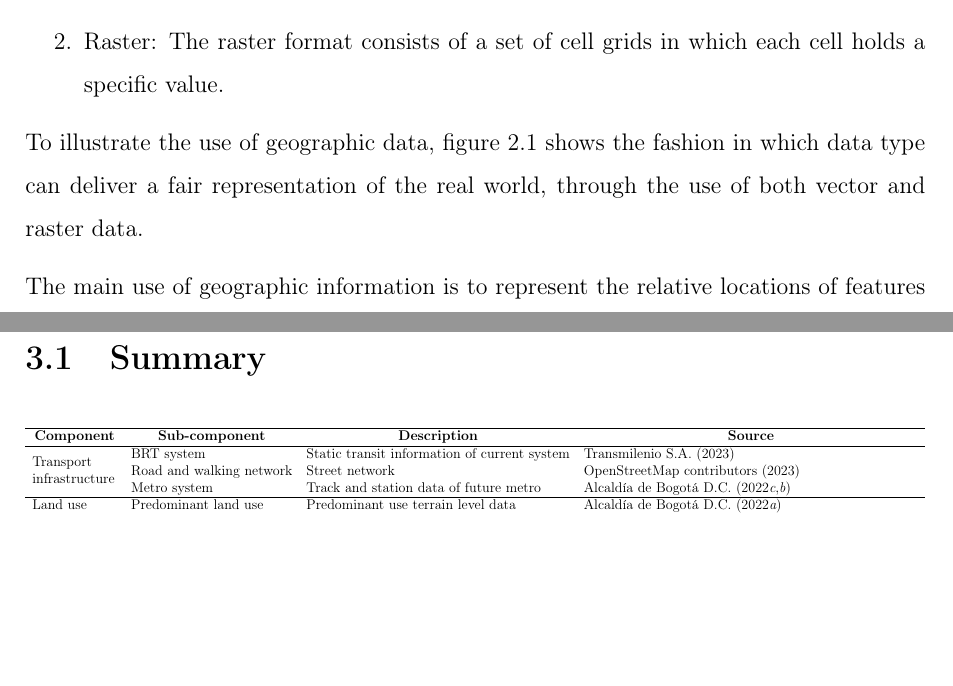
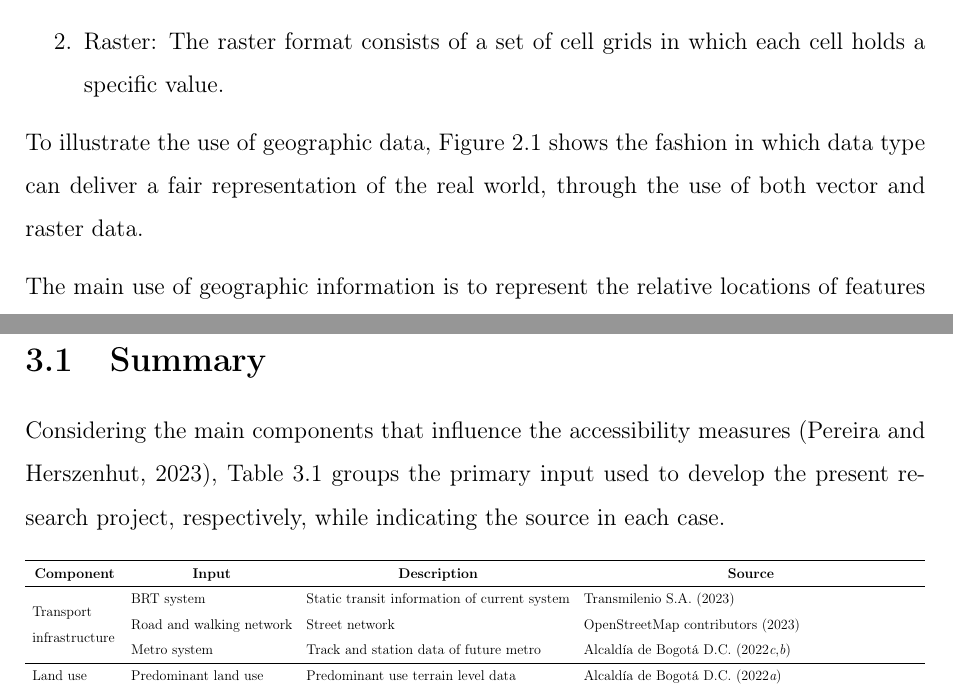
Before and after one commit to rpoandres/MSc_USS_Dissertation, a LaTeX thesis (Main.tex, which reads Packages.tex): two parts of pages 19 and 28 of 39 before the commit and two parts of pages 19 and 28 of 40 after it, joined at a grey line, cut so that both start at the same text, the shorter picture padded with empty space. Compiled offline with pdfLaTeX.

Commit message:
Updates from Overleaf

```diff
--- a/Main.tex
+++ b/Main.tex
@@ -285,7 +285,7 @@ According to \cite{maclachlanAppliedGeographicInformation2022} geographic inform
   \item Raster: The raster format consists of a set of cell grids in which each cell holds a specific value.
 \end{enumerate}
 
-To illustrate the use of geographic data, figure \ref{fig:Fig_data_types} shows the fashion in which data type can deliver a fair representation of the real world, through the use of both vector and raster data.
+To illustrate the use of geographic data, Figure \ref{fig:Fig_data_types} shows the fashion in which data type can deliver a fair representation of the real world, through the use of both vector and raster data.
 
 \begin{figure}[htp]
     \centering
@@ -453,15 +453,16 @@ Subsequently, \cite{guzmanAccessibilityAffordabilityEquity2018} carried out a tr
 
 \section{Summary}
 
+Considering the main components that influence the accessibility measures \citep{pereiraIntroductionUrbanAccessibility2023a}, Table \ref{tab:Data_summary} groups the primary input used to develop the present research project, respectively, while indicating the source in each case.
 
 \begin{table}[H]
-\label{tab:Data_summary}
 \centering
+\renewcommand{\arraystretch}{1.5} % Adjust the row height
 \resizebox{\textwidth}{!}{%
 \begin{tabular}{llll}
 \hline
 \multicolumn{1}{c}{\textbf{Component}} &
-  \multicolumn{1}{c}{\textbf{Sub-component}} &
+  \multicolumn{1}{c}{\textbf{Input}} &
   \multicolumn{1}{c}{\textbf{Description}} &
   \multicolumn{1}{c}{\textbf{Source}} \\ \hline
 \multirow{3}{*}{\begin{tabular}[c]{@{}l@{}}Transport \\ infrastructure\end{tabular}} &
--- a/Packages.tex
+++ b/Packages.tex
@@ -4,7 +4,7 @@
 
 \usepackage{multirow}
 %\usepackage{multicol}
-
+\usepackage{array}
 
 \usepackage[T1]{fontenc}
 \usepackage[utf8]{inputenc}
```
Also changed, not shown: Main.tex (11 more changed lines).
